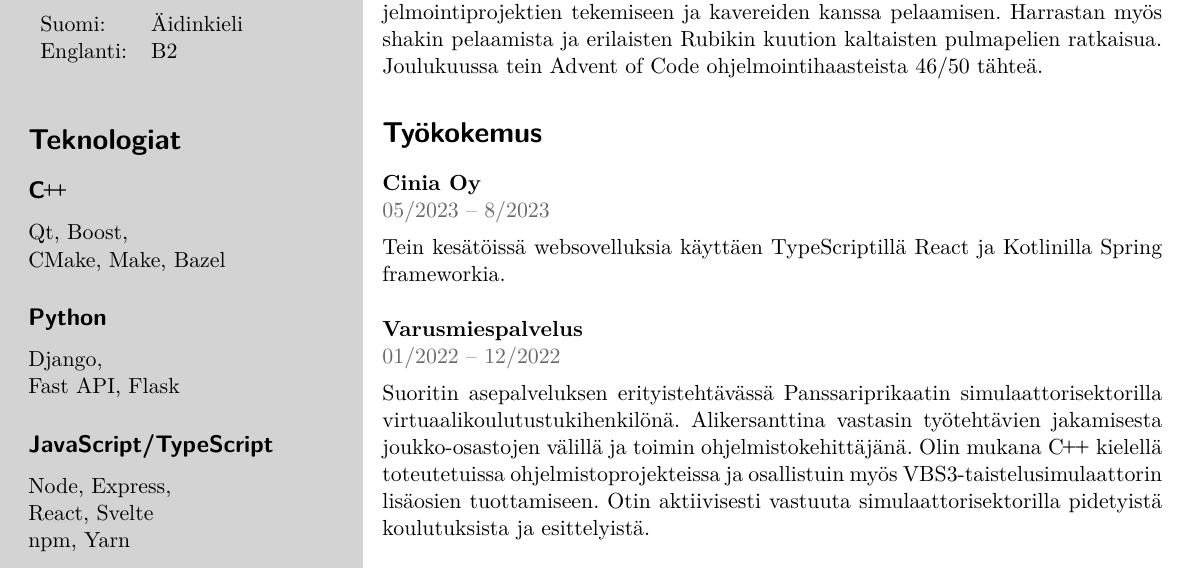
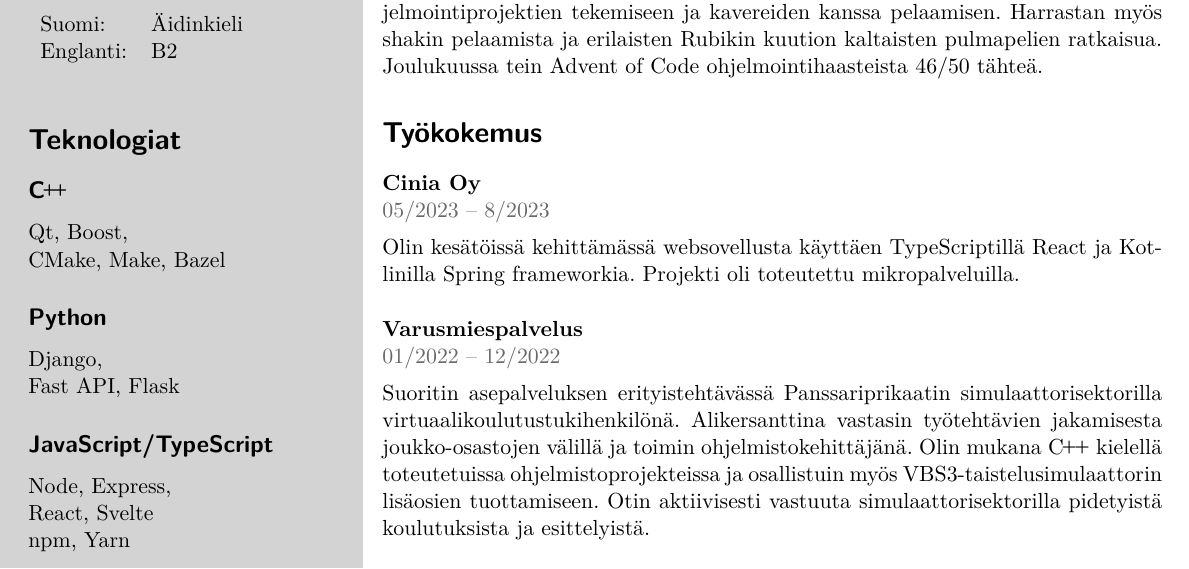
Before and after one commit to elehtine/cv, a LaTeX CV (content/finnish.tex, which reads content/work.tex): part of the page, cut so that both start at the same text. Compiled offline with pdfLaTeX.

Commit message:
Add more description to work in Cinia

```diff
--- a/content/work.tex
+++ b/content/work.tex
@@ -2,8 +2,9 @@
   \section*{Työkokemus}
 
   \event{Cinia Oy}{05/2023 -- 8/2023}{
-    Tein kesätöissä websovelluksia käyttäen TypeScriptillä React ja
-    Kotlinilla Spring frameworkia.
+    Olin kesätöissä kehittämässä websovellusta käyttäen
+    TypeScriptillä React ja Kotlinilla Spring frameworkia.
+    Projekti oli toteutettu mikropalveluilla.
   }
 
   \separator
```
Also changed, not shown: content/profile.tex (+1 -1 lines), english.pdf, finnish.pdf, content/work.tex (4 more changed lines).
